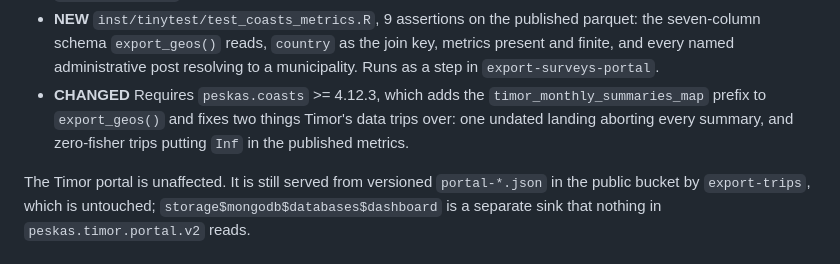
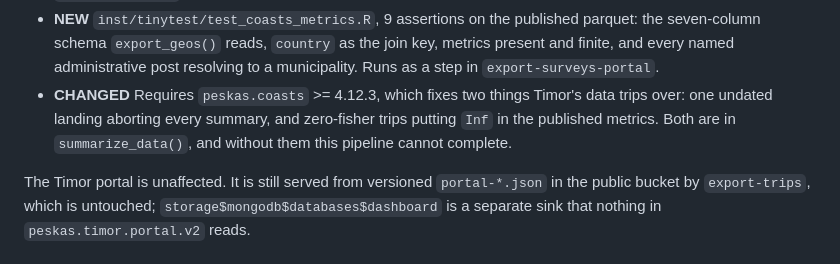
Before and after one commit to WorldFishCenter/peskas.timor.data.pipeline, a Markdown page: NEWS.md, the part around the change. Rendered like a GitHub page.

Commit message:
update news

```diff
--- a/NEWS.md
+++ b/NEWS.md
@@ -29,10 +29,11 @@ than a Timor-shaped variant of it.
   parquet: the seven-column schema `export_geos()` reads, `country` as the join
   key, metrics present and finite, and every named administrative post
   resolving to a municipality. Runs as a step in `export-surveys-portal`.
-* **CHANGED** Requires `peskas.coasts` >= 4.12.3, which adds the
-  `timor_monthly_summaries_map` prefix to `export_geos()` and fixes two things
+* **CHANGED** Requires `peskas.coasts` >= 4.12.3, which fixes two things
   Timor's data trips over: one undated landing aborting every summary, and
-  zero-fisher trips putting `Inf` in the published metrics.
+  zero-fisher trips putting `Inf` in the published metrics. Both are in
+  `summarize_data()`, and without them this pipeline cannot complete.
+
 
 The Timor portal is unaffected. It is still served from versioned
 `portal-*.json` in the public bucket by `export-trips`, which is untouched;
```
